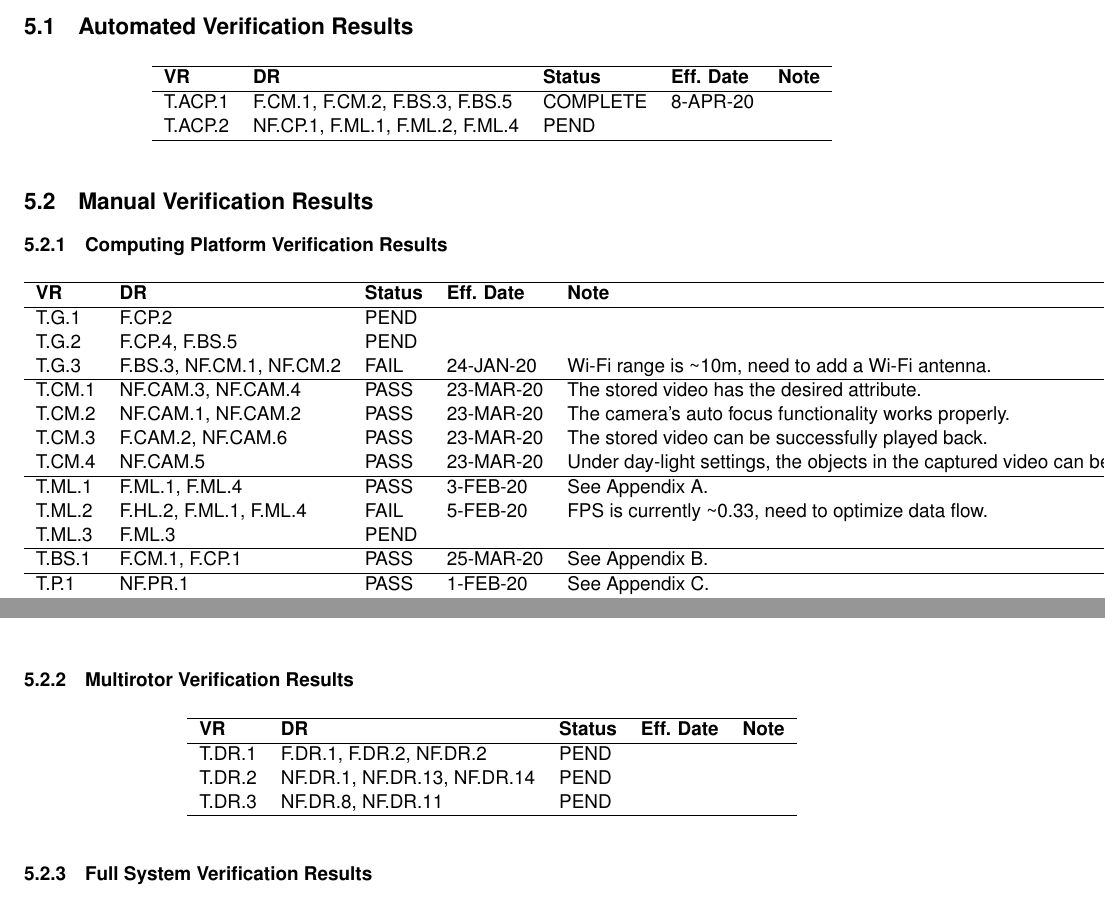
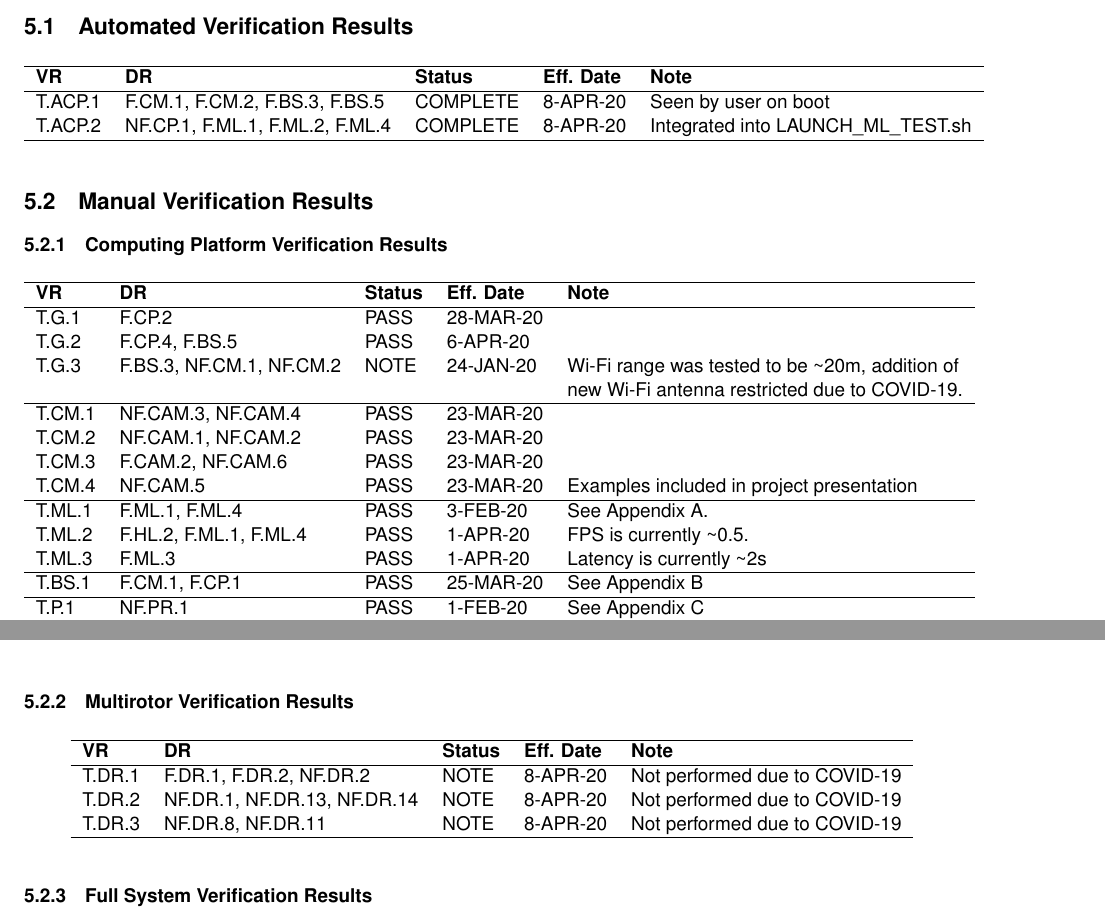
Before and after one commit to Capstone-Skynet/Capstone-Skynet.github.io, a LaTeX document (docs/validation/validation_specification.tex): two parts of pages 15 and 16 of 26 before the commit and two parts of pages 15 and 16 of 25 after it, joined at a grey line, cut so that both start at the same text. Compiled offline with pdfLaTeX.

Commit message:
Validation updates

```diff
--- a/docs/validation/validation_specification.tex
+++ b/docs/validation/validation_specification.tex
@@ -123,8 +123,8 @@ The following notations and conventions are used throughout this document:
 	\hline
 	\textbf{VR} & \textbf{DR} & \textbf{Status} & \textbf{Eff. Date} & \textbf{Note}\\
 	\hline
-	T.ACP.1 & F.CM.1, F.CM.2, F.BS.3, F.BS.5 & COMPLETE   &8-APR-20 & \\
-	T.ACP.2 & NF.CP.1, F.ML.1, F.ML.2, F.ML.4 & PEND   & \\
+	T.ACP.1 & F.CM.1, F.CM.2, F.BS.3, F.BS.5 & COMPLETE   &8-APR-20 & Seen by user on boot\\
+	T.ACP.2 & NF.CP.1, F.ML.1, F.ML.2, F.ML.4 & COMPLETE  &8-APR-20 & Integrated into LAUNCH\_ML\_TEST.sh\\
 	\hline
 	\end{tabular}
 \end{table}
@@ -137,24 +137,24 @@ The following notations and conventions are used throughout this document:
 	\hline
 	\textbf{VR} & \textbf{DR} & \textbf{Status} & \textbf{Eff. Date} & \textbf{Note}\\
 	\hline
-	T.G.1 & F.CP.2 & PEND   & \\
-	T.G.2 & F.CP.4, F.BS.5 & PEND   & \\
-	T.G.3 & F.BS.3, NF.CM.1, NF.CM.2 & FAIL   & 24-JAN-20 & Wi-Fi range is \textasciitilde 10m, need to add a Wi-Fi antenna. \\
+	T.G.1 & F.CP.2 & PASS & 28-MAR-20  & \\
+	T.G.2 & F.CP.4, F.BS.5 & PASS & 6-APR-20 \\
+	T.G.3 & F.BS.3, NF.CM.1, NF.CM.2 & NOTE & 24-JAN-20 & Wi-Fi range was tested to be \textasciitilde 20m, addition of \\ & & & & new Wi-Fi antenna restricted due to COVID-19. \\
 	\hline
-	T.CM.1 & NF.CAM.3, NF.CAM.4   & PASS   & 23-MAR-20 & The stored video has the desired attribute.\\
-	T.CM.2 & NF.CAM.1, NF.CAM.2   & PASS   & 23-MAR-20 & The camera's auto focus functionality works properly. \\
-	T.CM.3 & F.CAM.2, NF.CAM.6   & PASS   & 23-MAR-20 & The stored video can be successfully played back. \\
-	T.CM.4 & NF.CAM.5   & PASS   & 23-MAR-20 & Under day-light settings, the objects in the captured video can be easily identified. \\
+	T.CM.1 & NF.CAM.3, NF.CAM.4   & PASS   & 23-MAR-20 & \\
+	T.CM.2 & NF.CAM.1, NF.CAM.2   & PASS   & 23-MAR-20 &  \\
+	T.CM.3 & F.CAM.2, NF.CAM.6   & PASS   & 23-MAR-20 &  \\
+	T.CM.4 & NF.CAM.5   & PASS   & 23-MAR-20 & Examples included in project presentation \\
 	\hline
 	T.ML.1 & F.ML.1, F.ML.4 & PASS & 3-FEB-20 & See Appendix \ref{appendix:T.ML.1}.\\
-	T.ML.2 & F.HL.2, F.ML.1, F.ML.4 & FAIL  & 5-FEB-20 & FPS is currently \textasciitilde 0.33, need to optimize data flow. \\
-    T.ML.3 & F.ML.3 & PEND   & \\
+	T.ML.2 & F.HL.2, F.ML.1, F.ML.4 & PASS  & 1-APR-20 & FPS is currently \textasciitilde 0.5. \\
+    T.ML.3 & F.ML.3 & PASS  & 1-APR-20 & Latency is currently \textasciitilde 2s\\
     \hline
-    T.BS.1 & F.CM.1, F.CP.1 & PASS & 25-MAR-20 & See Appendix \ref{appendix:T.BS.1}. \\
+    T.BS.1 & F.CM.1, F.CP.1 & PASS & 25-MAR-20 & See Appendix \ref{appendix:T.BS.1} \\
     \hline
-    T.P.1 & NF.PR.1 & PASS   & 1-FEB-20 & See Appendix \ref{appendix:T.P.1}.\\
-    T.P.2 & F.PR.4, F.PR.5, F.PR.6 & PEND   & \\
-    T.P.3 & F.PR.1, F.PR.4 & PASS   & 30-JAN-20 & See Appendix \ref{appendix:T.P.3}. \\
+    T.P.1 & NF.PR.1 & PASS   & 1-FEB-20 & See Appendix \ref{appendix:T.P.1}\\
+    T.P.2 & F.PR.4, F.PR.5, F.PR.6 & NOTE & 8-APR-20 & Not performed due to COVID-19 \\
+    T.P.3 & F.PR.1, F.PR.4 & PASS   & 30-JAN-20 & See Appendix \ref{appendix:T.P.3} \\
 	\hline
 	\end{tabular}
 \end{table}
@@ -166,9 +166,9 @@ The following notations and conventions are used throughout this document:
 	\hline
 	\textbf{VR} & \textbf{DR} & \textbf{Status} & \textbf{Eff. Date} & \textbf{Note}\\
 	\hline
-    T.DR.1 & F.DR.1, F.DR.2, NF.DR.2 & PEND   & \\
-    T.DR.2 & NF.DR.1, NF.DR.13, NF.DR.14  & PEND   & \\
-	T.DR.3 & NF.DR.8, NF.DR.11 & PEND   & \\
+    T.DR.1 & F.DR.1, F.DR.2, NF.DR.2 & NOTE & 8-APR-20 & Not performed due to COVID-19\\
+    T.DR.2 & NF.DR.1, NF.DR.13, NF.DR.14 & NOTE   & 8-APR-20 & Not performed due to COVID-19\\
+	T.DR.3 & NF.DR.8, NF.DR.11 & NOTE & 8-APR-20 & Not performed due to COVID-19\\
 	\hline
 	\end{tabular}
 \end{table}
```
Also changed, not shown: docs/validation/4_1_3_machine_learning_test.tex (+1 -1 lines), docs/validation/6_multirotor_sims.tex (+1 -1 lines), docs/validation/validation_specification.tex (18 more changed lines).
